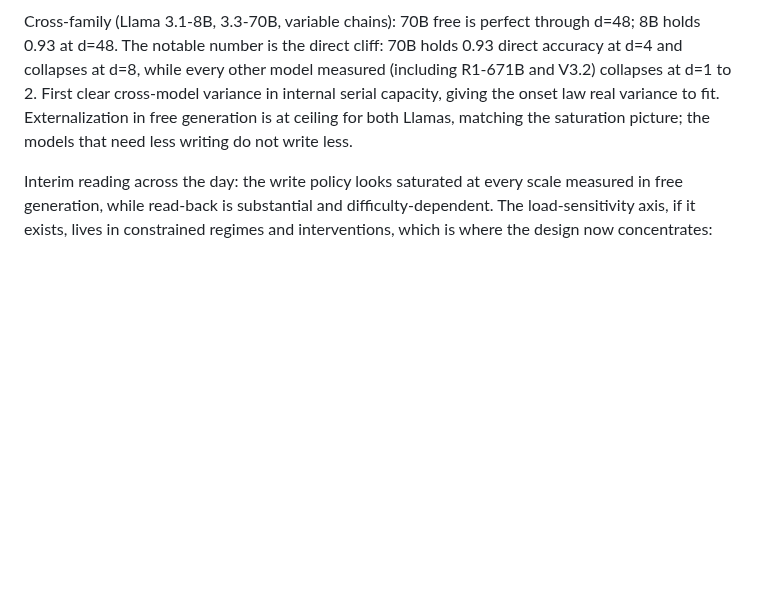
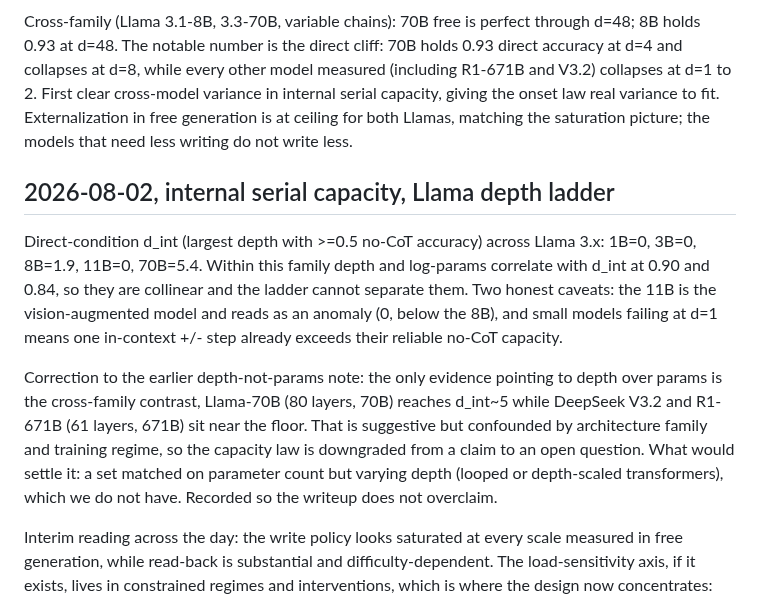
Before and after one commit to lijuliana/CS2881R-HW0, a Markdown page: notes/results-log.md, the part around the change. GitHub-like rendering; blank space fills up the shorter version.

Commit message:
llama depth ladder capacity data; downgrade depth-not-params from claim to open question, depth and params collinear within family

```diff
--- a/notes/results-log.md
+++ b/notes/results-log.md
@@ -44,4 +44,10 @@ Found via Llama 70B spot-check: traces ending "The final answer is: $\boxed{X}$"
 
 Cross-family (Llama 3.1-8B, 3.3-70B, variable chains): 70B free is perfect through d=48; 8B holds 0.93 at d=48. The notable number is the direct cliff: 70B holds 0.93 direct accuracy at d=4 and collapses at d=8, while every other model measured (including R1-671B and V3.2) collapses at d=1 to 2. First clear cross-model variance in internal serial capacity, giving the onset law real variance to fit. Externalization in free generation is at ceiling for both Llamas, matching the saturation picture; the models that need less writing do not write less.
 
+## 2026-08-02, internal serial capacity, Llama depth ladder
+
+Direct-condition d_int (largest depth with >=0.5 no-CoT accuracy) across Llama 3.x: 1B=0, 3B=0, 8B=1.9, 11B=0, 70B=5.4. Within this family depth and log-params correlate with d_int at 0.90 and 0.84, so they are collinear and the ladder cannot separate them. Two honest caveats: the 11B is the vision-augmented model and reads as an anomaly (0, below the 8B), and small models failing at d=1 means one in-context +/- step already exceeds their reliable no-CoT capacity.
+
+Correction to the earlier depth-not-params note: the only evidence pointing to depth over params is the cross-family contrast, Llama-70B (80 layers, 70B) reaches d_int~5 while DeepSeek V3.2 and R1-671B (61 layers, 671B) sit near the floor. That is suggestive but confounded by architecture family and training regime, so the capacity law is downgraded from a claim to an open question. What would settle it: a set matched on parameter count but varying depth (looped or depth-scaled transformers), which we do not have. Recorded so the writeup does not overclaim.
+
 Interim reading across the day: the write policy looks saturated at every scale measured in free generation, while read-back is substantial and difficulty-dependent. The load-sensitivity axis, if it exists, lives in constrained regimes and interventions, which is where the design now concentrates: gate A (capacity lesions) and the 1.5B/14B ladder are running, and a token-budget sweep on V3.2 is filling in the forced-selectivity axis.
```
Also changed, not shown: notes/synthesis.md (+1 -1 lines).
